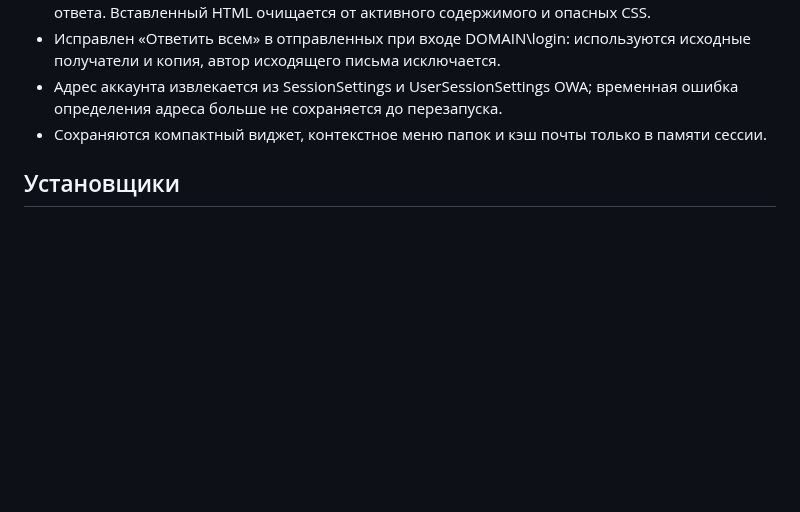
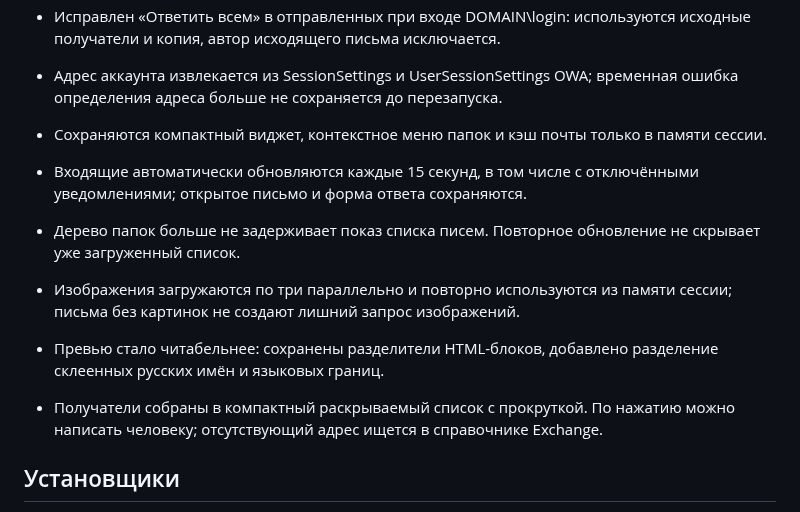
Before and after one commit to darxfame/aster-mail, a Markdown page: .github/RELEASE_NOTES.md, the part around the change. Drawn GitHub-style; blank space fills up the shorter version.

```diff
--- a/.github/RELEASE_NOTES.md
+++ b/.github/RELEASE_NOTES.md
@@ -8,6 +8,12 @@
 - Исправлен «Ответить всем» в отправленных при входе DOMAIN\login: используются исходные получатели и копия, автор исходящего письма исключается.
 - Адрес аккаунта извлекается из SessionSettings и UserSessionSettings OWA; временная ошибка определения адреса больше не сохраняется до перезапуска.
 - Сохраняются компактный виджет, контекстное меню папок и кэш почты только в памяти сессии.
+
+- Входящие автоматически обновляются каждые 15 секунд, в том числе с отключёнными уведомлениями; открытое письмо и форма ответа сохраняются.
+- Дерево папок больше не задерживает показ списка писем. Повторное обновление не скрывает уже загруженный список.
+- Изображения загружаются по три параллельно и повторно используются из памяти сессии; письма без картинок не создают лишний запрос изображений.
+- Превью стало читабельнее: сохранены разделители HTML-блоков, добавлено разделение склеенных русских имён и языковых границ.
+- Получатели собраны в компактный раскрываемый список с прокруткой. По нажатию можно написать человеку; отсутствующий адрес ищется в справочнике Exchange.
 
 ## Установщики
 
```
Also changed, not shown: AGENTS.md (+4 -1 lines), README.md (+28 -0 lines), docs/aster-mail-recipients-0.1.16.jpg (added), 16 other files.
